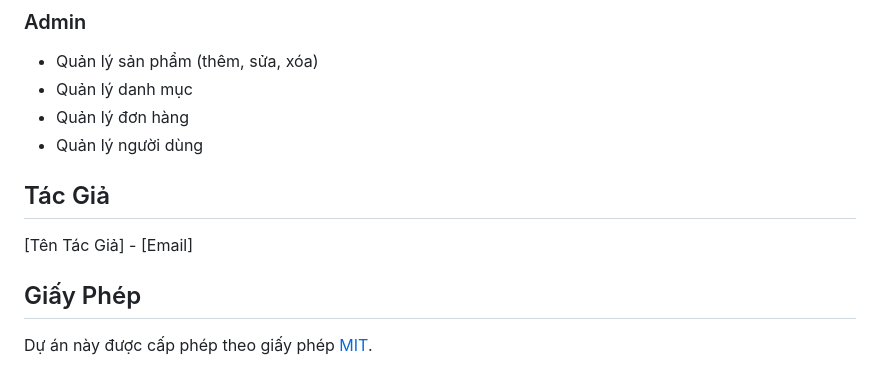
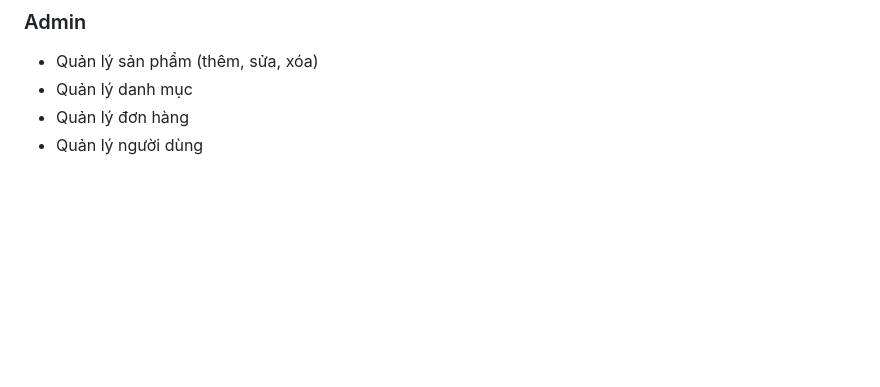
Before and after one commit to dathoangkim/nguyensinh-website, a Markdown page: README.md, the part around the change. Rendered like a GitHub page; blank space fills up the shorter version.

```diff
--- a/README.md
+++ b/README.md
@@ -157,11 +157,3 @@ npm start
 - Quản lý danh mục
 - Quản lý đơn hàng
 - Quản lý người dùng
-
-## Tác Giả
-
-[Tên Tác Giả] - [Email]
-
-## Giấy Phép
-
-Dự án này được cấp phép theo giấy phép [MIT](LICENSE).
```
